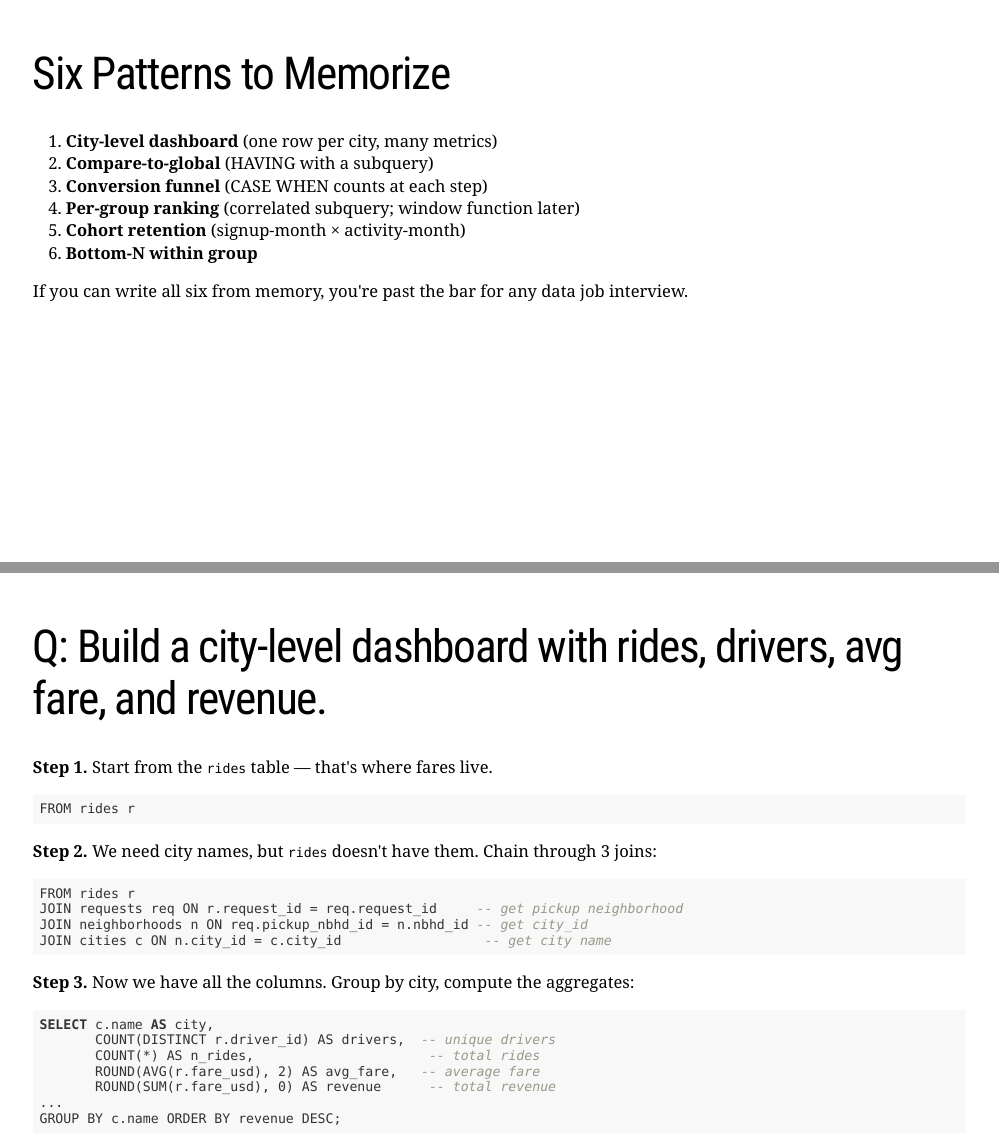
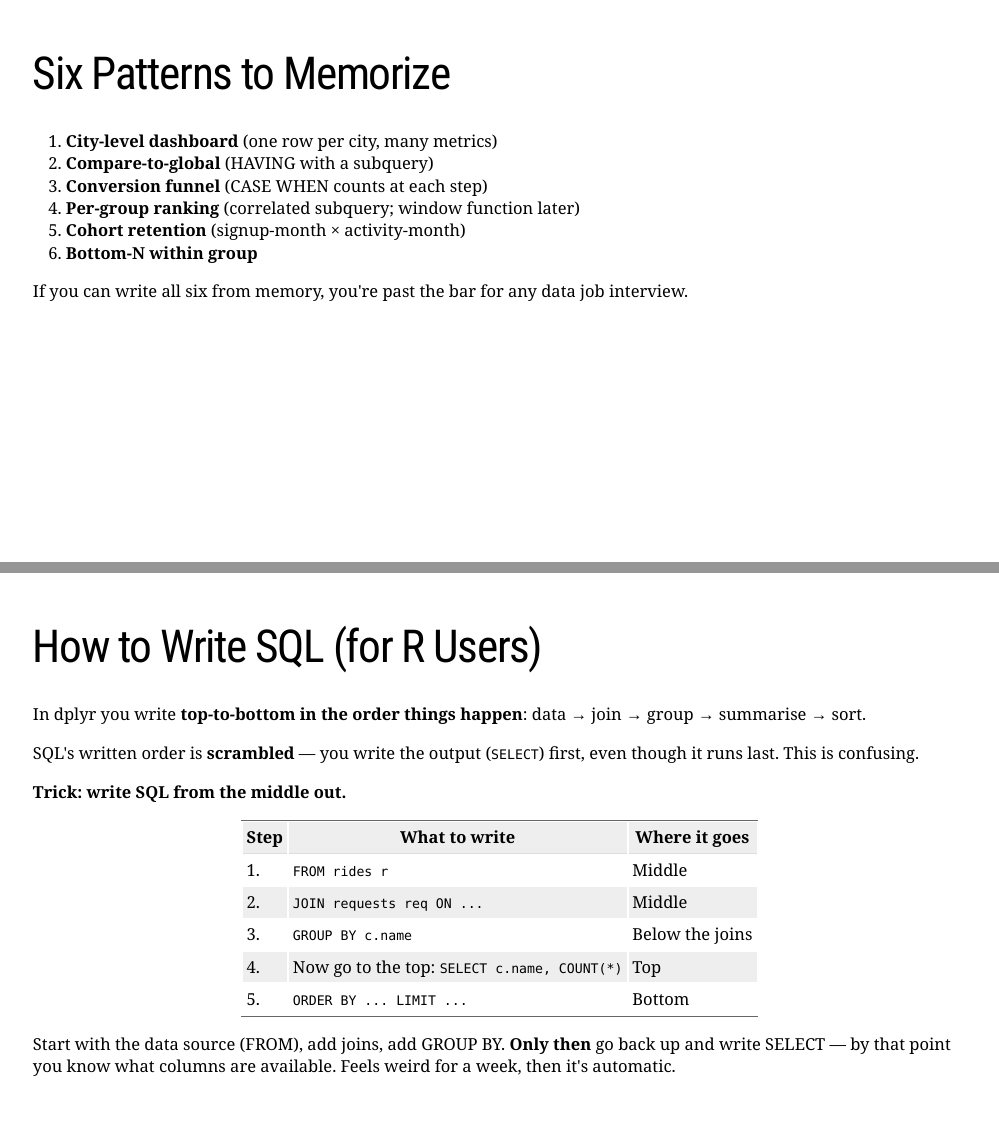
Before and after one commit to fhoces/sql-uber-prep, an R Markdown document (module-03/slides.Rmd): pages 3 and 4 of 13 before the commit and pages 3 and 4 of 14 after it, joined at a grey line. The pictures show the slides in the output file module-03/slides.html that the author committed with the source; the slides are laid out offline by our stand-in for remark.js, each with all of its steps uncovered, in fonts that may differ from those the slides ask for, and without slide numbers, shadows or browser add-ons.

Commit message:
M3: add 'How to Write SQL for R Users' slide — write from the middle out
Co-Authored-By: Claude Opus 4.6 (1M context) <noreply@anthropic.com>

```diff
--- a/module-03/slides.Rmd
+++ b/module-03/slides.Rmd
@@ -49,6 +49,30 @@ knitr::opts_chunk$set(connection = "con")
 6. **Bottom-N within group**
 
 If you can write all six from memory, you're past the bar for any data job interview.
+
+---
+
+# How to Write SQL (for R Users)
+
+In dplyr you write **top-to-bottom in the order things happen**: data → join → group → summarise → sort.
+
+SQL's written order is **scrambled** — you write the output (`SELECT`) first, even though it runs last. This is confusing.
+
+--
+
+**Trick: write SQL from the middle out.**
+
+| Step | What to write | Where it goes |
+|---|---|---|
+| 1. | `FROM rides r` | Middle |
+| 2. | `JOIN requests req ON ...` | Middle |
+| 3. | `GROUP BY c.name` | Below the joins |
+| 4. | Now go to the top: `SELECT c.name, COUNT(*)` | Top |
+| 5. | `ORDER BY ... LIMIT ...` | Bottom |
+
+--
+
+Start with the data source (FROM), add joins, add GROUP BY. **Only then** go back up and write SELECT — by that point you know what columns are available. Feels weird for a week, then it's automatic.
 
 ---
 
```
Also changed, not shown: module-03/slides.html.
